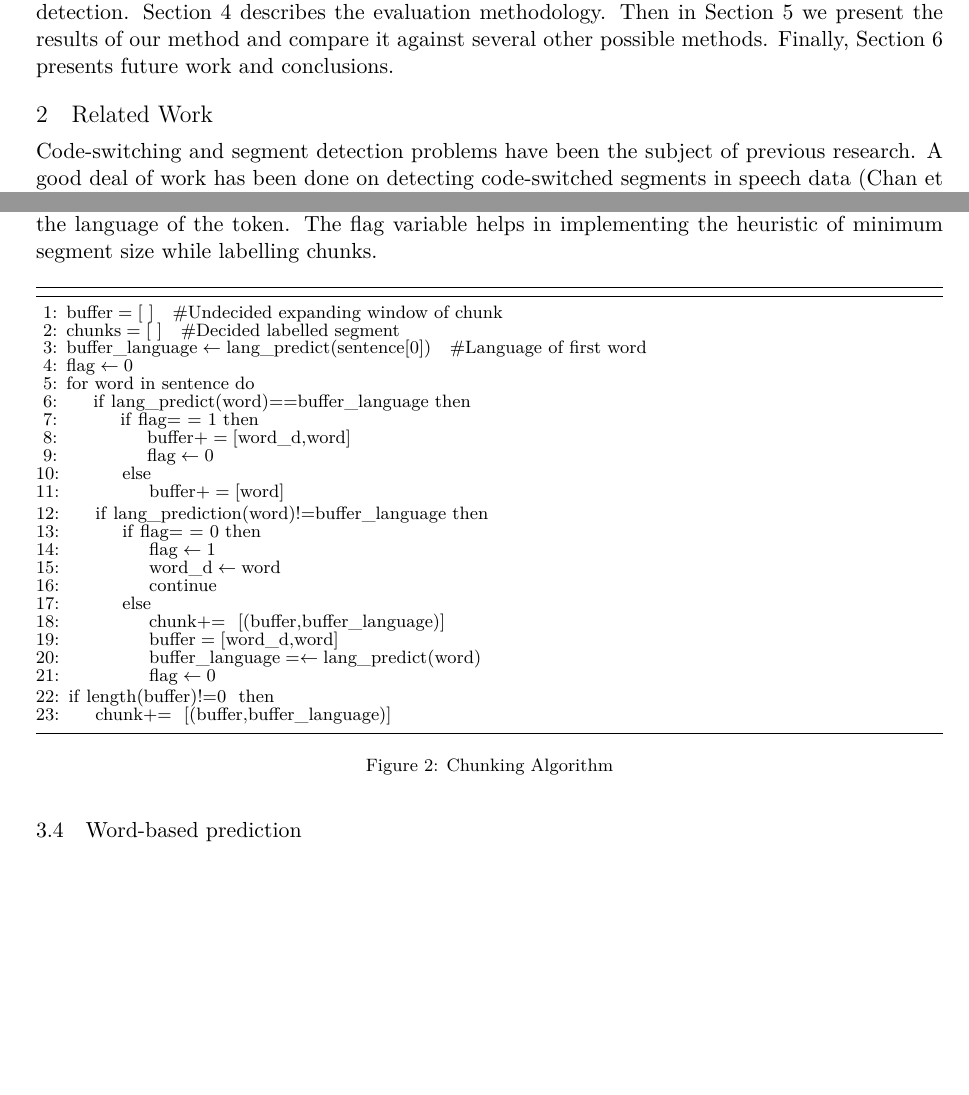
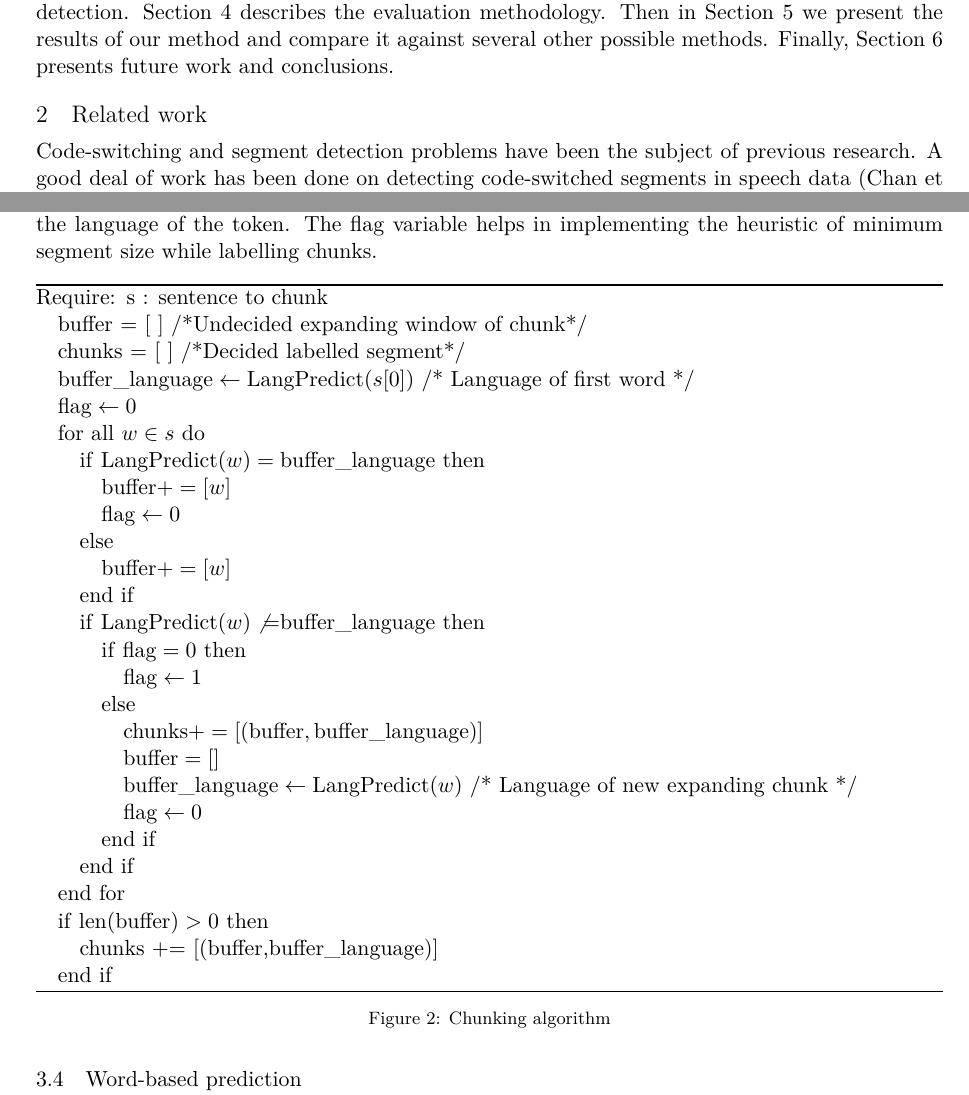
Before and after one commit to apertium/papers, a LaTeX paper (codeswitch-cltw-2014/codeswitch_camera_ready.tex): two parts of pages 1 and 3 of 5, joined at a grey line, cut so that both start at the same text, the shorter picture padded with empty space. Compiled offline with XeLaTeX.

Commit message:
better style for algortihm2
git-svn-id: https://svn.code.sf.net/p/apertium/svn/branches/papers/@55238 72bbbca6-d526-0410-a7d9-f06f51895060

```diff
--- a/codeswitch-cltw-2014/codeswitch_camera_ready.tex
+++ b/codeswitch-cltw-2014/codeswitch_camera_ready.tex
@@ -16,8 +16,9 @@
 
 \usepackage{amsmath}
 \usepackage{algorithm}
-\usepackage{algcompatible}
-\usepackage[noend]{algpseudocode}
+\usepackage{algorithmic}
+%\usepackage{algcompatible}
+%\usepackage[noend]{algpseudocode}
 
 %\setlength\titlebox{5cm}
 
@@ -120,7 +121,7 @@ presents future work and conclusions.
 %\end{table}
 %\vspace{-0.65cm}
 
-\section{Related Work}
+\section{Related work}
 \vspace{-0.132cm}
 \label{sec:relwork}
 
@@ -225,53 +226,41 @@ In Figure ~\ref{fig:chunkal}, `chunks' represent the list of evaluated tuples of
  \textit{lang\_predict} corresponds to any function which is used to determine the language of the token. The flag
 variable helps in implementing the heuristic of minimum segment size while labelling chunks.
 \begin{algorithm}
-\caption*{\textsc{}}
-%\caption{Chunking algorithm}\label{euclid}
-{\fontsize{9}{9}\selectfont
-\begin{algorithmic}[1]
-%\Statex{}%Procedure{}{}
-\State $\textit{buffer} = [\ ] \text{\ \ \  \#Undecided expanding window of chunk}$
-\State $\textit{chunks} = [\ ] \text{\ \ \  \#Decided labelled segment}$
-\State $\textit{buffer\_language} \gets \textit{lang\_predict}\text{(sentence[0])} \text{\ \ \ \#Language of first word}$
-\State $\textit{flag} \gets \text{0}$
-%\State $\text{for \ } \textit{word \ } \text{in \ } \textit{sentence:} $
-\For{\texttt{word in sentence}}
-\If {$ \textit{lang\_predict(word)} \text{==} \textit{buffer\_language} $}
-        \If {$ \textit{flag} \text{=\ =\ 1} $}
-        \State $\textit{buffer} += [\textit{word\_d,word}] $
-        \State $\textit{flag} \gets \text{0}$
-        \Else
-        \State $\textit{buffer} += [\textit{word}] $
-        \EndIf
-        \EndIf
-\If {$ \textit{lang\_prediction(word)} \text{!=} \textit{buffer\_language} $}
-        \If {$ \textit{flag} \text{=\ =\ 0} $}
-        \State $\textit{flag} \gets \text{1}$
-        \State $\textit{word\_d} \gets \textit{word} $
-        \State $\text{continue}$
+\begin{algorithmic}
+\REQUIRE s : sentence to chunk
+\STATE \textrm{buffer} = [\ ] /*Undecided expanding window of chunk*/
+\STATE \textrm{chunks} = [\ ] /*Decided labelled segment*/
+\STATE \( \textrm{buffer\_language} \gets \textsc{LangPredict}(s[0])\) /* Language of first word */
+\STATE \( \textrm{flag} \gets 0 \)
+\FORALL {\(w \in s\)}
+  \IF {\( \textsc{LangPredict}(w) = \textrm{buffer\_language}\)}
+    \STATE \( \textrm{buffer} += [w] \)
+    \STATE \( \textrm{flag} \gets 0 \)
+  \ELSE
+    \STATE \( \textrm{buffer} += [w] \)
+  \ENDIF
 
-        \Else
-        \State $\textit{chunk} \text{+= \ }  \textit{[(buffer,buffer\_language)]} $
-        %\State $\textit{buffer} \gets [] $
-        \State $\textit{buffer} = [\textit{word\_d,word}] $
-        \State $\textit{buffer\_language} = \gets \textit{lang\_predict}\text{(word)}$% \text{\#Language of new expanding chunk}$
-        \State $\textit{flag} \gets \text{0}$
-        \EndIf
+  \IF {\( \textsc{LangPredict}(w) \not{=} \textrm{buffer\_language}\)}
+    \IF {\( \textrm{flag} = 0 \)}
+      \STATE \( \textrm{flag} \gets 1 \)
+    \ELSE
+      \STATE \( \textrm{chunks} += [(\textrm{buffer},\textrm{buffer\_language})] \)
+      \STATE \( \textrm{buffer} = [] \)
+      \STATE \( \textrm{buffer\_language} \gets \textsc{LangPredict}(w) \) /* Language of new expanding chunk */
+      \STATE \( \textrm{flag} \gets 0 \)
+    \ENDIF
+  \ENDIF
+\ENDFOR
+\IF {\( \textsc{len}(\textrm{buffer}) > 0 \)}
+  \STATE \textrm{chunks} += [(\textrm{buffer},\textrm{buffer\_language})]
+\ENDIF
+\end{algorithmic}
+\end{algorithm}
 
-\EndIf
-\EndFor
-\If {$\textit{length(buffer)} \text{!=0\ } $}
-        \State $\textit{chunk} \text{+= \ }  \text{[\textit{(buffer,buffer\_language)}]} $
-
-\EndIf
-%\EndProcedure
-%\Statex{}
-\end{algorithmic}}
-\end{algorithm}
 \vspace{-0.4cm}
 \begin{figure}[hb]
 \def\@fs@post{}
-\caption{Chunking Algorithm}
+\caption{Chunking algorithm}
 \label{fig:chunkal}
 \end{figure}
 \vspace{-0.4cm}
```
Also changed, not shown: codeswitch-cltw-2014/codeswitch_camera_ready.pdf.
